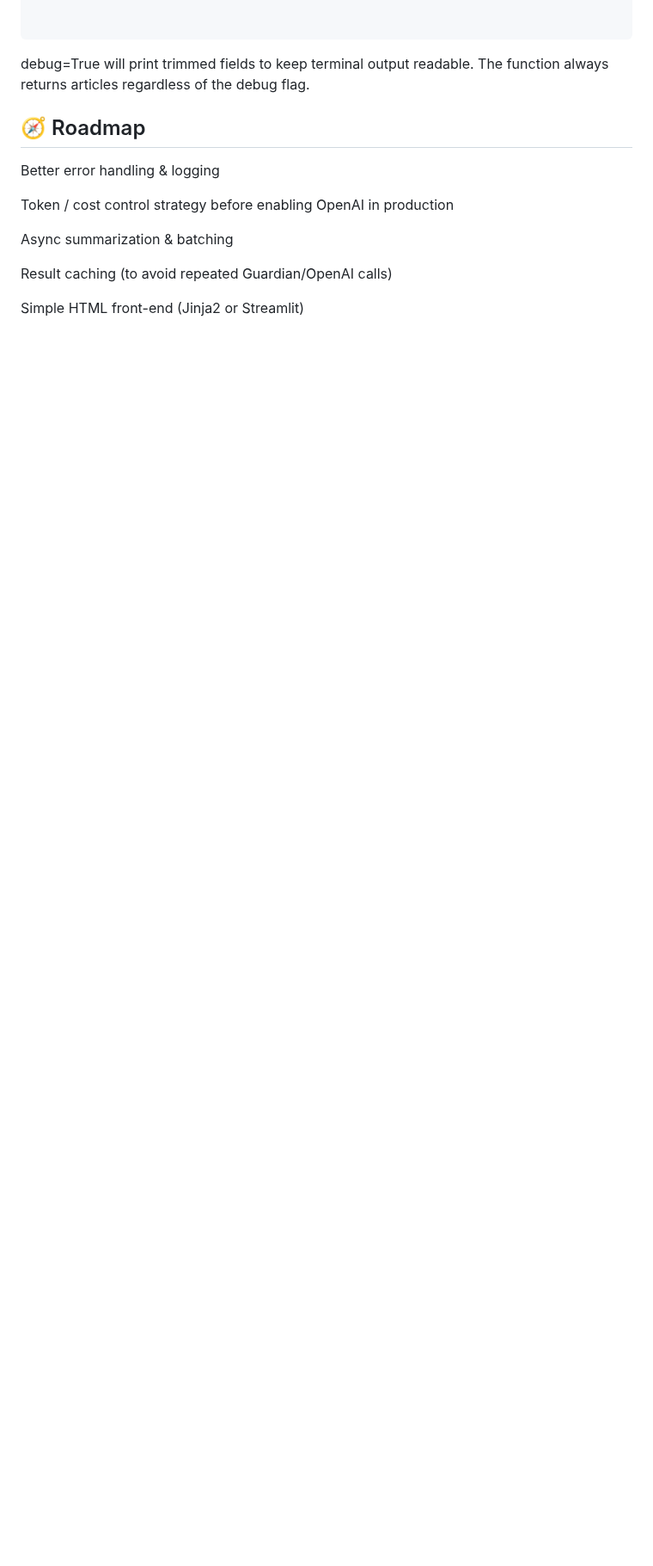
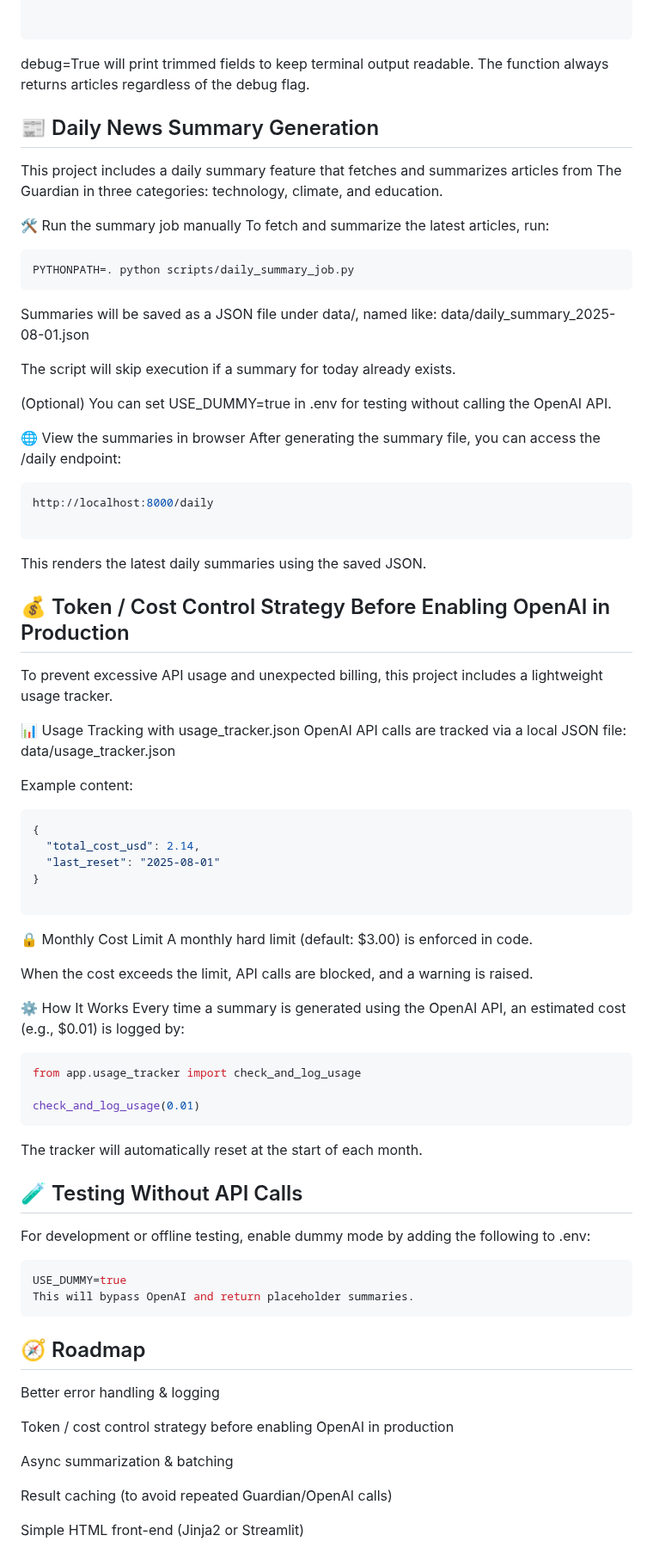
Before and after one commit to lat35n-hrt/newslite, a Markdown page: README.md, the part around the change. Shown at 86% size. GitHub-like rendering; blank space fills up the shorter version.

Commit message:
Update README with usage instructions and cost control strategy

`````diff
--- a/README.md
+++ b/README.md
@@ -168,6 +168,79 @@ debug=True will print trimmed fields to keep terminal output readable.
 The function always returns articles regardless of the debug flag.
 
 
+
+## 📰 Daily News Summary Generation
+This project includes a daily summary feature that fetches and summarizes articles from The Guardian in three categories: technology, climate, and education.
+
+🛠 Run the summary job manually
+To fetch and summarize the latest articles, run:
+
+
+```husb
+PYTHONPATH=. python scripts/daily_summary_job.py
+````
+
+
+Summaries will be saved as a JSON file under data/, named like:
+data/daily_summary_2025-08-01.json
+
+The script will skip execution if a summary for today already exists.
+
+(Optional) You can set USE_DUMMY=true in .env for testing without calling the OpenAI API.
+
+🌐 View the summaries in browser
+After generating the summary file, you can access the /daily endpoint:
+
+```bash
+http://localhost:8000/daily
+
+````
+This renders the latest daily summaries using the saved JSON.
+
+
+## 💰 Token / Cost Control Strategy Before Enabling OpenAI in Production
+
+To prevent excessive API usage and unexpected billing, this project includes a lightweight usage tracker.
+
+📊 Usage Tracking with usage_tracker.json
+OpenAI API calls are tracked via a local JSON file:
+data/usage_tracker.json
+
+Example content:
+
+```json
+{
+  "total_cost_usd": 2.14,
+  "last_reset": "2025-08-01"
+}
+
+```
+
+🔒 Monthly Cost Limit
+A monthly hard limit (default: $3.00) is enforced in code.
+
+When the cost exceeds the limit, API calls are blocked, and a warning is raised.
+
+⚙️ How It Works
+Every time a summary is generated using the OpenAI API, an estimated cost (e.g., $0.01) is logged by:
+
+```python
+from app.usage_tracker import check_and_log_usage
+
+check_and_log_usage(0.01)
+```
+The tracker will automatically reset at the start of each month.
+
+## 🧪 Testing Without API Calls
+For development or offline testing, enable dummy mode by adding the following to .env:
+
+```env
+USE_DUMMY=true
+This will bypass OpenAI and return placeholder summaries.
+```
+
+
+
 ## 🧭 Roadmap
 Better error handling & logging
 
`````
